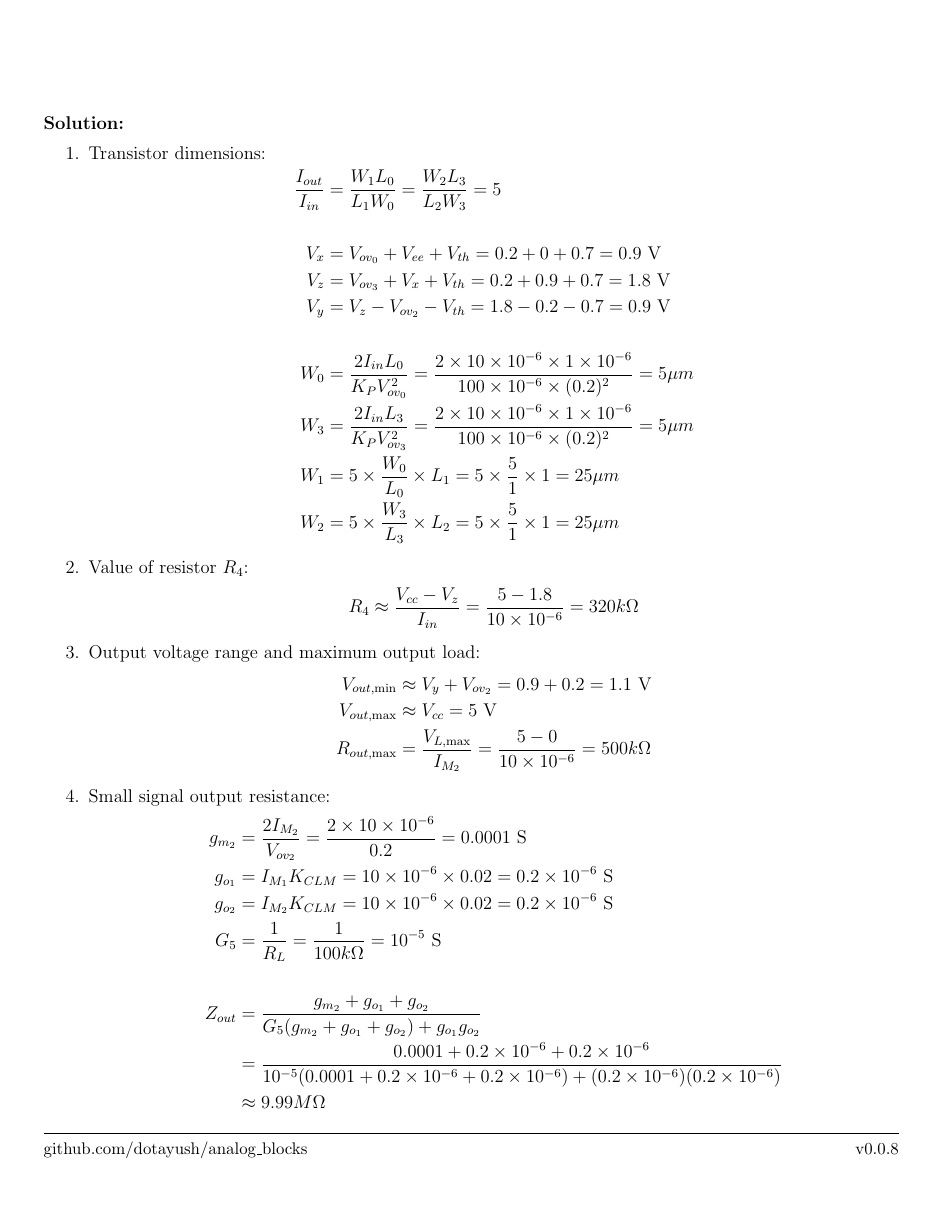
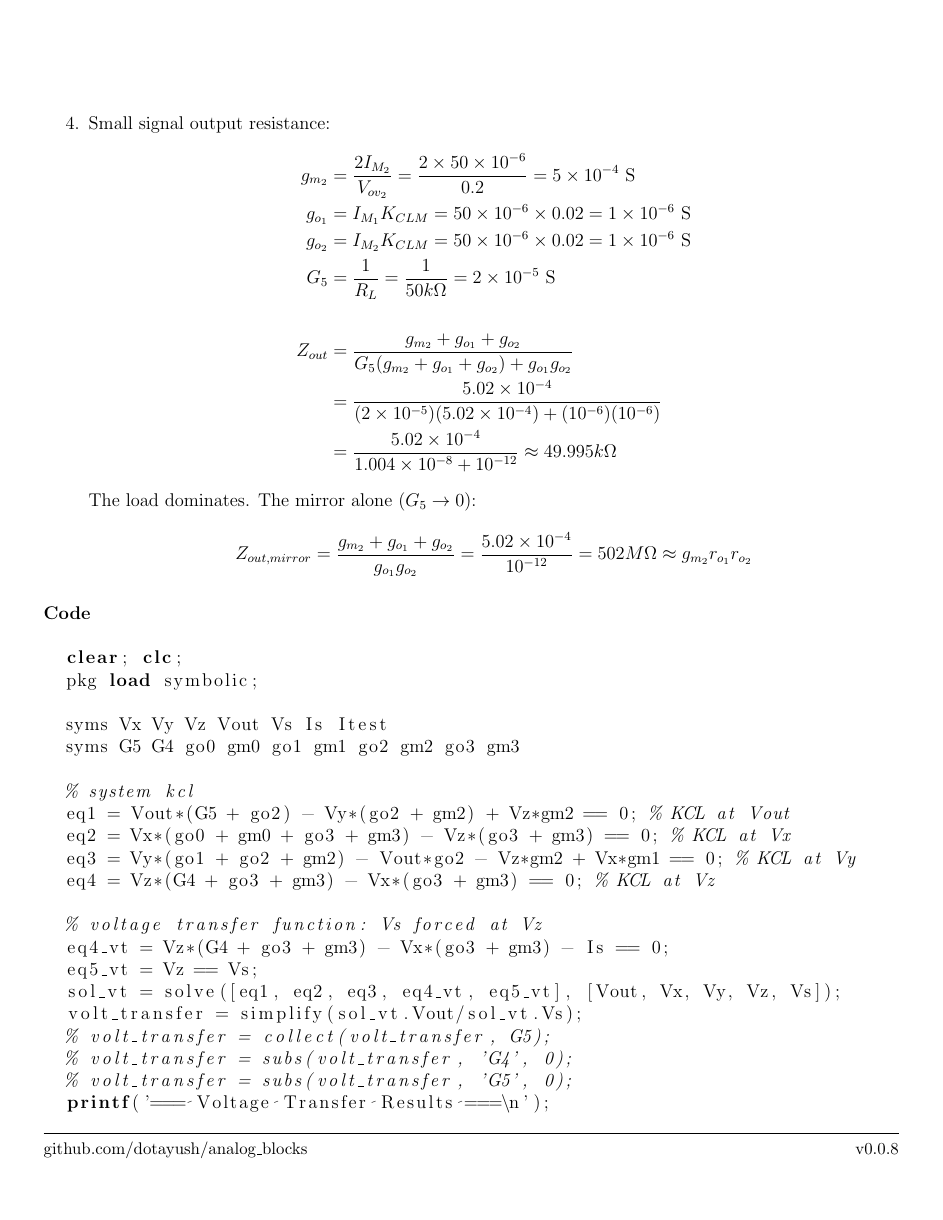
Before and after one commit to dotayush/analog_blocks, a LaTeX thesis (main.tex, which reads 05_Current_Mirrors/Cascode_Mirror.tex): page 121 of 156 before the commit and page 122 of 156 after it. Compiled offline with pdfLaTeX.

Commit message:
fix: use the mirrored output current in the cascode mirror example
With a gain of 5 the output carries 50 uA, not 10 uA, so g_m2, g_o and
the load limit change. The old 9.99 MOhm answer was also arithmetically
wrong (a 100 kOhm load bounds Z_out to ~100 kOhm). Define the load limit
from Vout,min = Vz - Vth (78 kOhm), use a 50 kOhm load and report both
the loaded and the mirror-only (502 MOhm) output impedance.

```diff
--- a/05_Current_Mirrors/Cascode_Mirror.tex
+++ b/05_Current_Mirrors/Cascode_Mirror.tex
@@ -360,9 +359,10 @@ Find the following:
       R_4 &\approx \frac{V_{cc} - V_{z}}
                       {I_{in}} = \frac{5 - 1.8}{10 \times 10^{-6}} = 320 k\Omega
     \end{align*}
-  \item Output voltage range and maximum output load:
+  \item Output voltage range and maximum output load
+    (\(I_{M_2} = I_{out} = 5 \cdot 10\,\mu A = 50\,\mu A\)):
     \begin{align*}
       V_{out, \min} &\approx V_{y} + V_{ov_2} = 0.9 + 0.2 = 1.1 \text{ V} \\
       V_{out, \max} &\approx V_{cc} = 5 \text{ V} \\
-      R_{out, \max} &= \frac{V_{L, \max}}{I_{M_2}} = \frac{5 - 0}{10 \times 10^{-6}} = 500 k\Omega
+      R_{L, \max} &= \frac{V_{cc} - V_{out,\min}}{I_{M_2}} = \frac{5 - 1.1}{50 \times 10^{-6}} = 78 k\Omega
     \end{align*}
@@ -369,13 +370,17 @@ Find the following:
   \item Small signal output resistance:
     \begin{align*}
-      g_{m_2} &= \frac{2 I_{M_2}}{V_{ov_2}} = \frac{2 \times 10 \times 10^{-6}}{0.2} = 0.0001 \text{ S} \\
-      g_{o_1} &= I_{M_1} K_{CLM} = 10 \times 10^{-6} \times 0.02 = 0.2 \times 10^{-6} \text{ S} \\
-      g_{o_2} &= I_{M_2} K_{CLM} = 10 \times 10^{-6} \times 0.02 = 0.2 \times 10^{-6} \text{ S} \\
-      G_5 &= \frac{1}{R_L} = \frac{1}{100 k\Omega} = 10^{-5} \text{ S} \\
+      g_{m_2} &= \frac{2 I_{M_2}}{V_{ov_2}} = \frac{2 \times 50 \times 10^{-6}}{0.2} = 5 \times 10^{-4} \text{ S} \\
+      g_{o_1} &= I_{M_1} K_{CLM} = 50 \times 10^{-6} \times 0.02 = 1 \times 10^{-6} \text{ S} \\
+      g_{o_2} &= I_{M_2} K_{CLM} = 50 \times 10^{-6} \times 0.02 = 1 \times 10^{-6} \text{ S} \\
+      G_5 &= \frac{1}{R_L} = \frac{1}{50 k\Omega} = 2 \times 10^{-5} \text{ S} \\
       \\
       Z_{out} &= \frac{g_{m_2} + g_{o_1} + g_{o_2}}{G_{5}(g_{m_2} + g_{o_1} + g_{o_2}) + g_{o_1} g_{o_2}} \\
-              &= \frac{0.0001 + 0.2 \times 10^{-6} + 0.2 \times 10^{-6}}{10^{-5}(0.0001 + 0.2 \times 10^{-6} + 0.2 \times 10^{-6}) + (0.2 \times 10^{-6})(0.2 \times 10^{-6})} \\
-              &\approx 9.99 M\Omega
+              &= \frac{5.02 \times 10^{-4}}{(2 \times 10^{-5})(5.02 \times 10^{-4}) + (10^{-6})(10^{-6})} \\
+              &= \frac{5.02 \times 10^{-4}}{1.004 \times 10^{-8} + 10^{-12}} \approx 49.995 k\Omega
+    \end{align*}
+    The load dominates. The mirror alone (\(G_5 \to 0\)):
+    \begin{align*}
+      Z_{out,mirror} &= \frac{g_{m_2} + g_{o_1} + g_{o_2}}{g_{o_1} g_{o_2}} = \frac{5.02 \times 10^{-4}}{10^{-12}} = 502 M\Omega \approx g_{m_2} r_{o_1} r_{o_2}
     \end{align*}
 \end{enumerate}
 
```
Also changed, not shown: 05_Current_Mirrors/Cascode_Mirror.tex (18 more changed lines).
